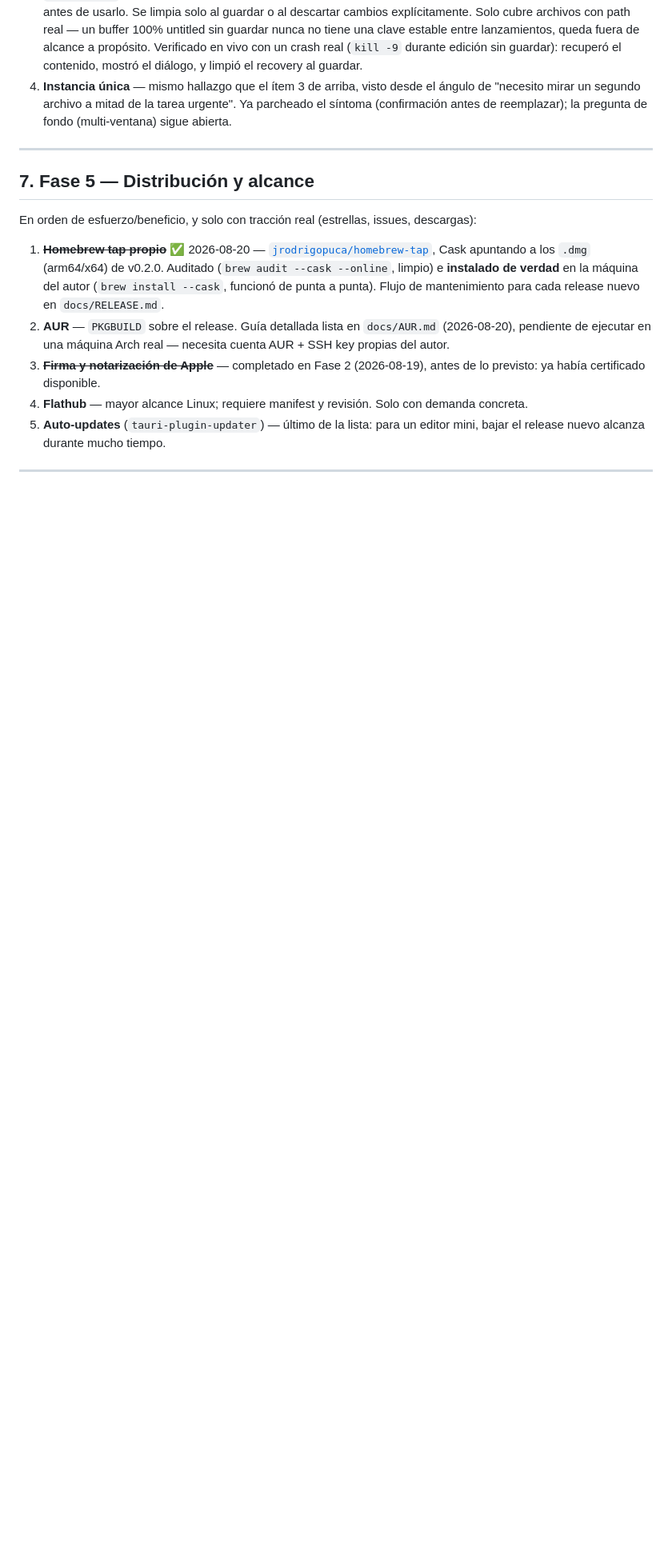
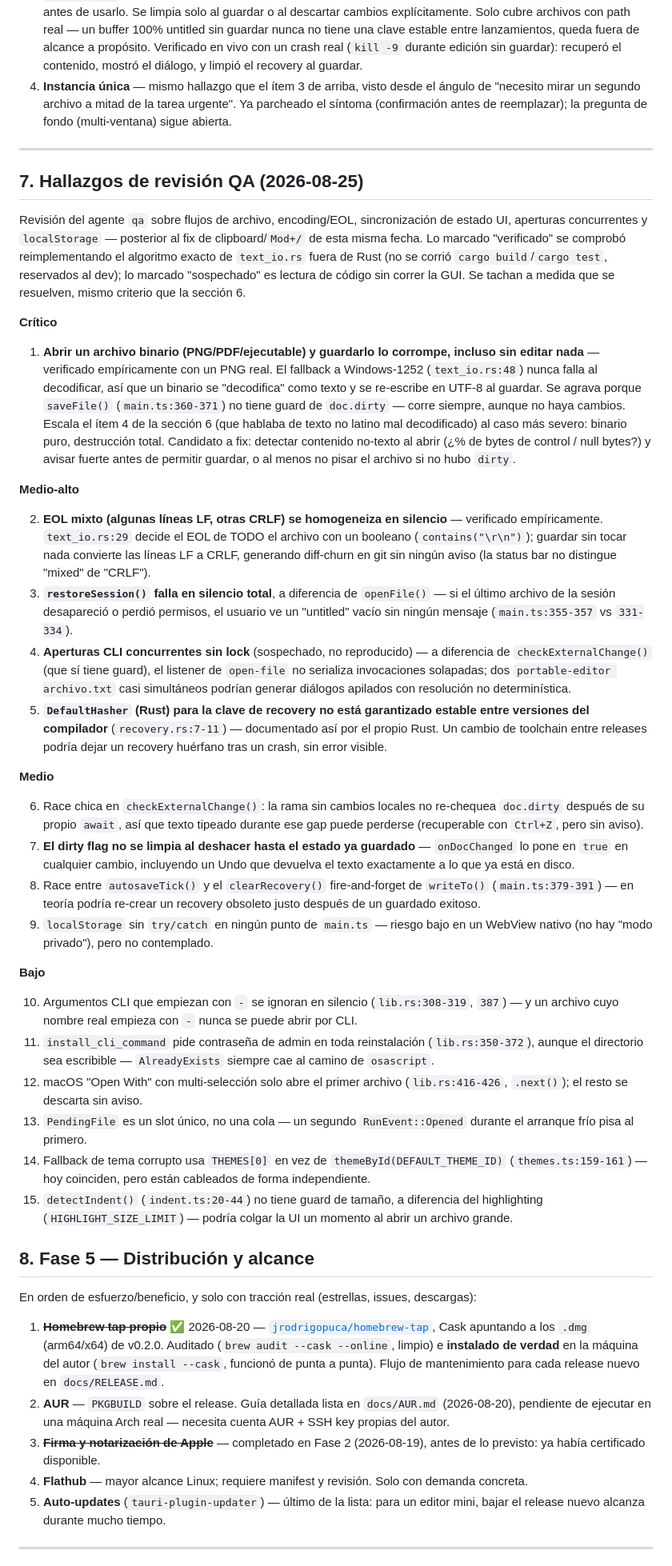
Before and after one commit to jrodrigopuca/portable-editor, a Markdown page: docs/ROADMAP.md, the part around one of its changes. Shown at 80% size. GitHub-like rendering; blank space fills up the shorter version.

Commit message:
chore: actualiza roadmap con cosas para fixear

```diff
--- a/docs/ROADMAP.md
+++ b/docs/ROADMAP.md
@@ -119,7 +119,38 @@ Pregunta distinta a las anteriores — no arquitectura/riesgo, sino uso real: *
 
 ---
 
-## 7. Fase 5 — Distribución y alcance
+## 7. Hallazgos de revisión QA (2026-08-25)
+
+Revisión del agente `qa` sobre flujos de archivo, encoding/EOL, sincronización de estado UI, aperturas concurrentes y `localStorage` — posterior al fix de clipboard/`Mod+/` de esta misma fecha. Lo marcado "verificado" se comprobó reimplementando el algoritmo exacto de `text_io.rs` fuera de Rust (no se corrió `cargo build`/`cargo test`, reservados al dev); lo marcado "sospechado" es lectura de código sin correr la GUI. Se tachan a medida que se resuelven, mismo criterio que la sección 6.
+
+**Crítico**
+
+1. **Abrir un archivo binario (PNG/PDF/ejecutable) y guardarlo lo corrompe, incluso sin editar nada** — verificado empíricamente con un PNG real. El fallback a Windows-1252 (`text_io.rs:48`) nunca falla al decodificar, así que un binario se "decodifica" como texto y se re-escribe en UTF-8 al guardar. Se agrava porque `saveFile()` (`main.ts:360-371`) no tiene guard de `doc.dirty` — corre siempre, aunque no haya cambios. Escala el ítem 4 de la sección 6 (que hablaba de texto no latino mal decodificado) al caso más severo: binario puro, destrucción total. Candidato a fix: detectar contenido no-texto al abrir (¿% de bytes de control / null bytes?) y avisar fuerte antes de permitir guardar, o al menos no pisar el archivo si no hubo `dirty`.
+
+**Medio-alto**
+
+2. **EOL mixto (algunas líneas LF, otras CRLF) se homogeneiza en silencio** — verificado empíricamente. `text_io.rs:29` decide el EOL de TODO el archivo con un booleano (`contains("\r\n")`); guardar sin tocar nada convierte las líneas LF a CRLF, generando diff-churn en git sin ningún aviso (la status bar no distingue "mixed" de "CRLF").
+3. **`restoreSession()` falla en silencio total**, a diferencia de `openFile()` — si el último archivo de la sesión desapareció o perdió permisos, el usuario ve un "untitled" vacío sin ningún mensaje (`main.ts:355-357` vs `331-334`).
+4. **Aperturas CLI concurrentes sin lock** (sospechado, no reproducido) — a diferencia de `checkExternalChange()` (que sí tiene guard), el listener de `open-file` no serializa invocaciones solapadas; dos `portable-editor archivo.txt` casi simultáneos podrían generar diálogos apilados con resolución no determinística.
+5. **`DefaultHasher` (Rust) para la clave de recovery no está garantizado estable entre versiones del compilador** (`recovery.rs:7-11`) — documentado así por el propio Rust. Un cambio de toolchain entre releases podría dejar un recovery huérfano tras un crash, sin error visible.
+
+**Medio**
+
+6. Race chica en `checkExternalChange()`: la rama sin cambios locales no re-chequea `doc.dirty` después de su propio `await`, así que texto tipeado durante ese gap puede perderse (recuperable con `Ctrl+Z`, pero sin aviso).
+7. **El dirty flag no se limpia al deshacer hasta el estado ya guardado** — `onDocChanged` lo pone en `true` en cualquier cambio, incluyendo un Undo que devuelva el texto exactamente a lo que ya está en disco.
+8. Race entre `autosaveTick()` y el `clearRecovery()` fire-and-forget de `writeTo()` (`main.ts:379-391`) — en teoría podría re-crear un recovery obsoleto justo después de un guardado exitoso.
+9. `localStorage` sin `try/catch` en ningún punto de `main.ts` — riesgo bajo en un WebView nativo (no hay "modo privado"), pero no contemplado.
+
+**Bajo**
+
+10. Argumentos CLI que empiezan con `-` se ignoran en silencio (`lib.rs:308-319`, `387`) — y un archivo cuyo nombre real empieza con `-` nunca se puede abrir por CLI.
+11. `install_cli_command` pide contraseña de admin en toda reinstalación (`lib.rs:350-372`), aunque el directorio sea escribible — `AlreadyExists` siempre cae al camino de `osascript`.
+12. macOS "Open With" con multi-selección solo abre el primer archivo (`lib.rs:416-426`, `.next()`); el resto se descarta sin aviso.
+13. `PendingFile` es un slot único, no una cola — un segundo `RunEvent::Opened` durante el arranque frío pisa al primero.
+14. Fallback de tema corrupto usa `THEMES[0]` en vez de `themeById(DEFAULT_THEME_ID)` (`themes.ts:159-161`) — hoy coinciden, pero están cableados de forma independiente.
+15. `detectIndent()` (`indent.ts:20-44`) no tiene guard de tamaño, a diferencia del highlighting (`HIGHLIGHT_SIZE_LIMIT`) — podría colgar la UI un momento al abrir un archivo grande.
+
+## 8. Fase 5 — Distribución y alcance
 
 En orden de esfuerzo/beneficio, y solo con tracción real (estrellas, issues, descargas):
 
```
Also changed, not shown: other parts of docs/ROADMAP.md (+1 -1 lines).
